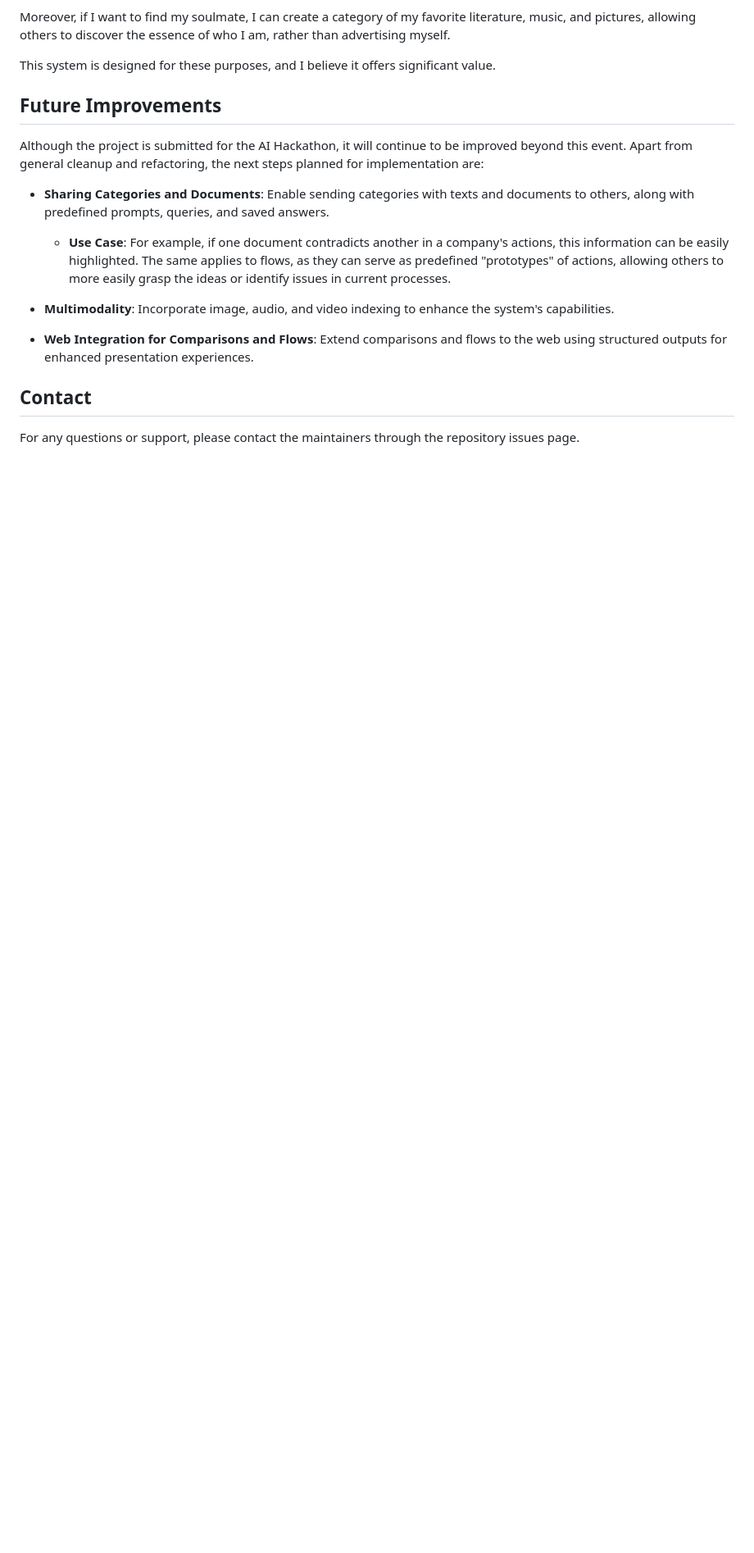
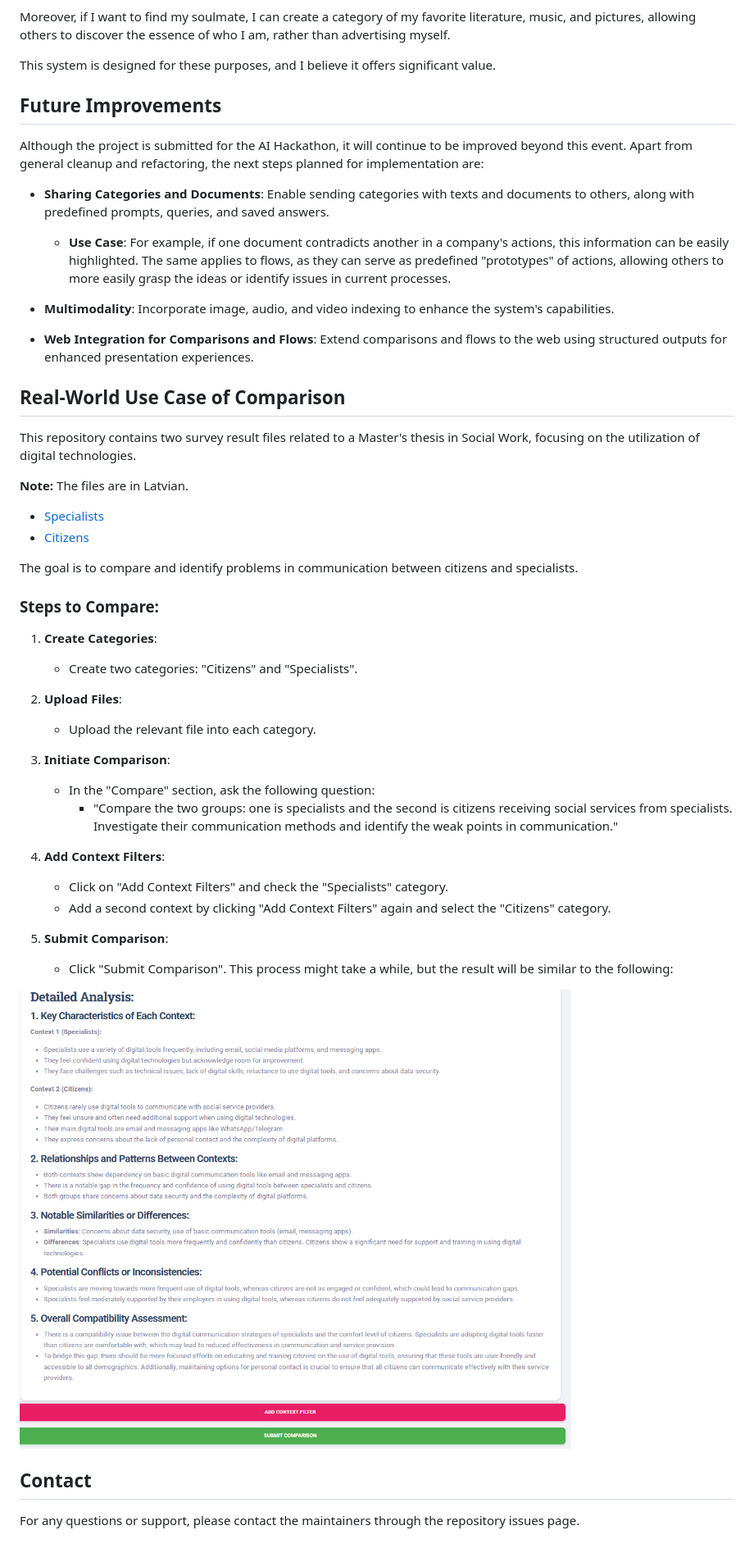
Before and after one commit to oliversvilks/topicality, a Markdown page: README.md, the part around the change. Shown: that part at 82% size. Drawn GitHub-style; pictures changed too: result.png (added); blank space fills up the shorter version.

```diff
--- a/README.md
+++ b/README.md
@@ -114,6 +114,39 @@ Although the project is submitted for the AI Hackathon, it will continue to be i
 - **Web Integration for Comparisons and Flows**: Extend comparisons and flows to the web using structured outputs for enhanced presentation experiences.
 
 
+## Real-World Use Case of Comparison
+
+This repository contains two survey result files related to a Master's thesis in Social Work, focusing on the utilization of digital technologies.
+
+**Note:** The files are in Latvian.
+
+- [Specialists](Aptaujas_speciālistiem_rezultati_53.xlsx)
+- [Citizens](Aptaujas_iedzīvotājiem_rezultati_55.xlsx)
+
+The goal is to compare and identify problems in communication between citizens and specialists.
+
+### Steps to Compare:
+
+1. **Create Categories**:
+   - Create two categories: "Citizens" and "Specialists".
+
+2. **Upload Files**:
+   - Upload the relevant file into each category.
+
+3. **Initiate Comparison**:
+   - In the "Compare" section, ask the following question:
+     - "Compare the two groups: one is specialists and the second is citizens receiving social services from specialists. Investigate their communication methods and identify the weak points in communication."
+
+4. **Add Context Filters**:
+   - Click on "Add Context Filters" and check the "Specialists" category.
+   - Add a second context by clicking "Add Context Filters" again and select the "Citizens" category.
+
+5. **Submit Comparison**:
+   - Click "Submit Comparison". This process might take a while, but the result will be similar to the following:
+
+![Comparison result](result.png)
+
+
 ## Contact
 
 For any questions or support, please contact the maintainers through the repository issues page.
```
Also changed, not shown: 2 other files.
